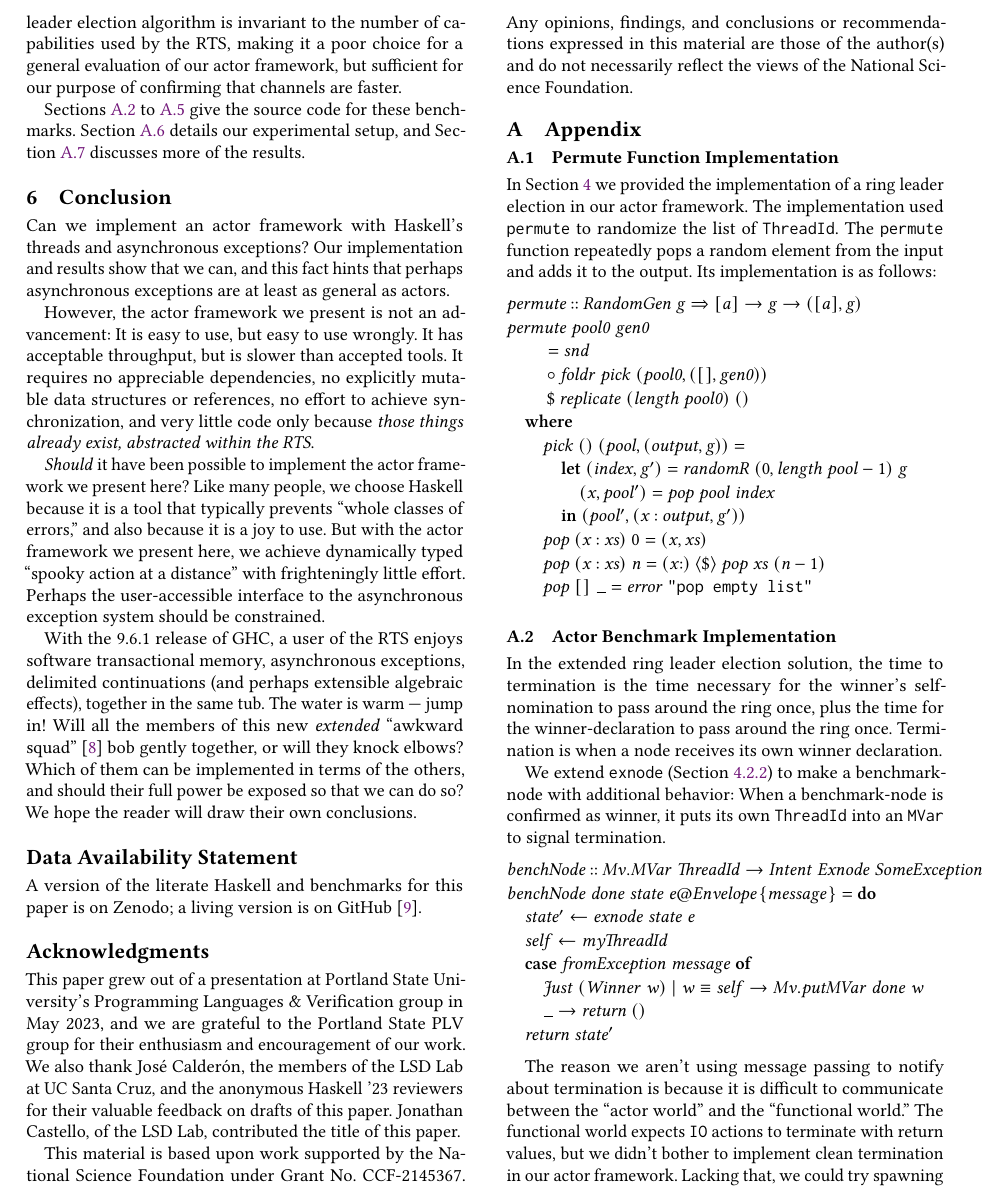
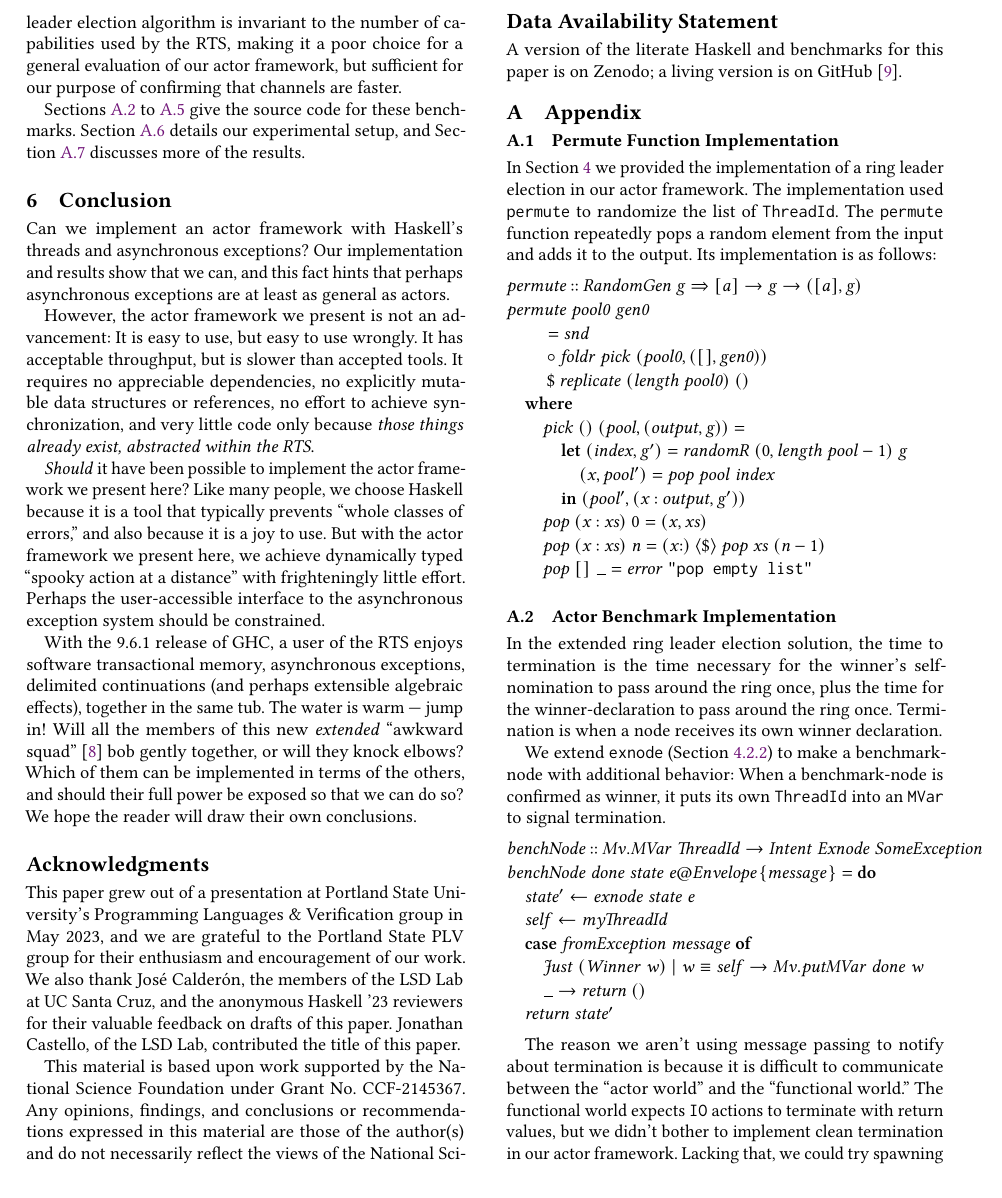
Before and after one commit to lsd-ucsc/hakkell.paper, a LaTeX paper (tex-sources/main.tex): part of page 9 of 12, cut so that both start at the same text. Compiled offline with pdfLaTeX.

Commit message:
move data availability statement after the acknowledgements

```diff
--- a/tex-sources/main.tex
+++ b/tex-sources/main.tex
@@ -2094,26 +2094,26 @@ We hope the reader will draw their own conclusions.
 
 
 
+
+
+
+\begin{acks}
+This paper grew out of a presentation at Portland State University's Programming Languages \& Verification group in May 2023, and we are grateful to the Portland State PLV group for their enthusiasm and encouragement of our work.
+%
+We also thank Jos\'{e} Calder\'{o}n, the members of the LSD Lab at UC Santa Cruz, and the anonymous Haskell '23 reviewers for their valuable feedback on drafts of this paper.
+Jonathan Castello, of the LSD Lab, contributed the title of this paper.
+
+This material is based upon work supported by the National Science Foundation under Grant No. CCF-2145367. Any opinions, findings, and conclusions or recommendations expressed in this material are those of the author(s) and do not necessarily reflect the views of the National Science Foundation.
+\end{acks}
+
+
+
+
+
 \section*{Data Availability Statement}
 
 A version of the literate Haskell and benchmarks for this paper
 is on Zenodo; a living version is on GitHub \cite{hakkellartifact}.
-
-
-
-
-\begin{acks}
-This paper grew out of a presentation at Portland State University's Programming Languages \& Verification group in May 2023, and we are grateful to the Portland State PLV group for their enthusiasm and encouragement of our work.
-%
-We also thank Jos\'{e} Calder\'{o}n, the members of the LSD Lab at UC Santa Cruz, and the anonymous Haskell '23 reviewers for their valuable feedback on drafts of this paper.
-Jonathan Castello, of the LSD Lab, contributed the title of this paper.
-
-This material is based upon work supported by the National Science Foundation under Grant No. CCF-2145367. Any opinions, findings, and conclusions or recommendations expressed in this material are those of the author(s) and do not necessarily reflect the views of the National Science Foundation.
-\end{acks}
-
-
-
-
 
 
 
```
Also changed, not shown: 1 other file.
